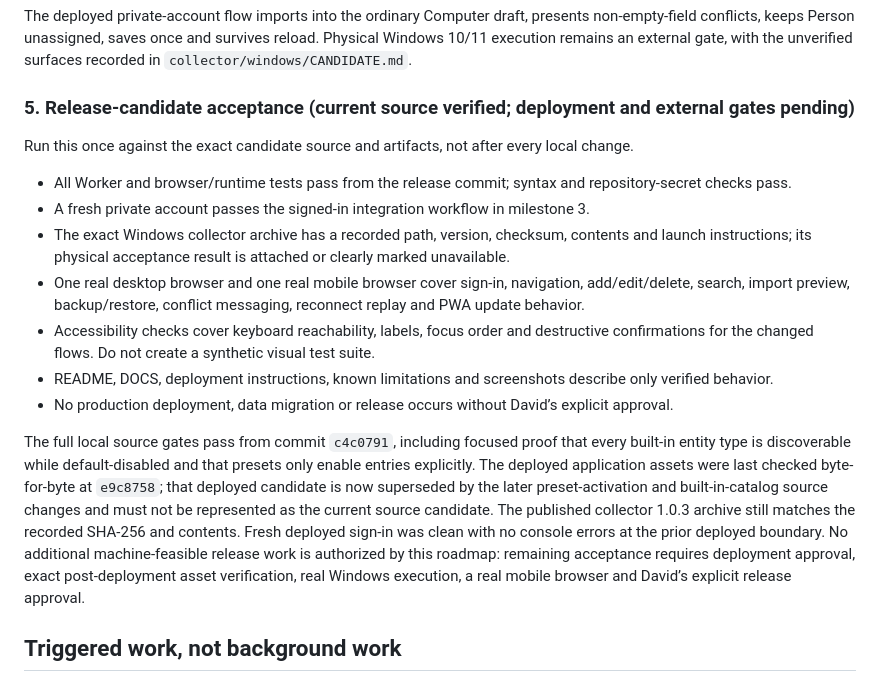
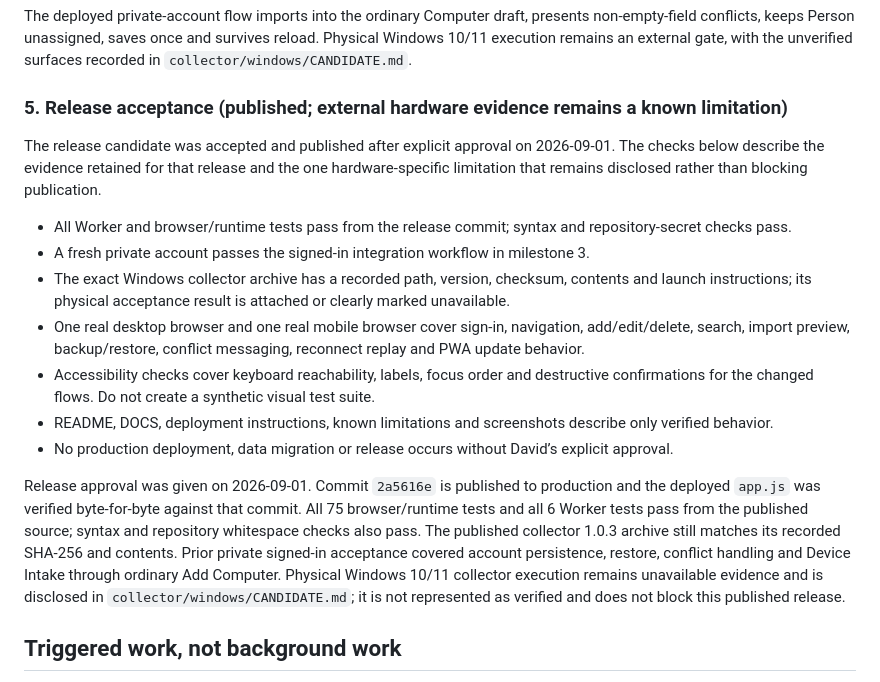
Before and after one commit to hoozter/elistly, a Markdown page: ROADMAP.md, the part around the change. Rendered like a GitHub page.

Commit message:
Record Elistly release

```diff
--- a/ROADMAP.md
+++ b/ROADMAP.md
@@ -73,9 +73,9 @@ The private synthetic-account gate is complete. It exposed and drove fixes for l
 
 The deployed private-account flow imports into the ordinary Computer draft, presents non-empty-field conflicts, keeps Person unassigned, saves once and survives reload. Physical Windows 10/11 execution remains an external gate, with the unverified surfaces recorded in `collector/windows/CANDIDATE.md`.
 
-### 5. Release-candidate acceptance (current source verified; deployment and external gates pending)
+### 5. Release acceptance (published; external hardware evidence remains a known limitation)
 
-Run this once against the exact candidate source and artifacts, not after every local change.
+The release candidate was accepted and published after explicit approval on 2026-09-01. The checks below describe the evidence retained for that release and the one hardware-specific limitation that remains disclosed rather than blocking publication.
 
 - All Worker and browser/runtime tests pass from the release commit; syntax and repository-secret checks pass.
 - A fresh private account passes the signed-in integration workflow in milestone 3.
@@ -85,7 +85,7 @@ Run this once against the exact candidate source and artifacts, not after every
 - README, DOCS, deployment instructions, known limitations and screenshots describe only verified behavior.
 - No production deployment, data migration or release occurs without David’s explicit approval.
 
-The full local source gates pass from commit `c4c0791`, including focused proof that every built-in entity type is discoverable while default-disabled and that presets only enable entries explicitly. The deployed application assets were last checked byte-for-byte at `e9c8758`; that deployed candidate is now superseded by the later preset-activation and built-in-catalog source changes and must not be represented as the current source candidate. The published collector 1.0.3 archive still matches the recorded SHA-256 and contents. Fresh deployed sign-in was clean with no console errors at the prior deployed boundary. No additional machine-feasible release work is authorized by this roadmap: remaining acceptance requires deployment approval, exact post-deployment asset verification, real Windows execution, a real mobile browser and David’s explicit release approval.
+Release approval was given on 2026-09-01. Commit `2a5616e` is published to production and the deployed `app.js` was verified byte-for-byte against that commit. All 75 browser/runtime tests and all 6 Worker tests pass from the published source; syntax and repository whitespace checks also pass. The published collector 1.0.3 archive still matches its recorded SHA-256 and contents. Prior private signed-in acceptance covered account persistence, restore, conflict handling and Device Intake through ordinary Add Computer. Physical Windows 10/11 collector execution remains unavailable evidence and is disclosed in `collector/windows/CANDIDATE.md`; it is not represented as verified and does not block this published release.
 
 ## Triggered work, not background work
 
```
